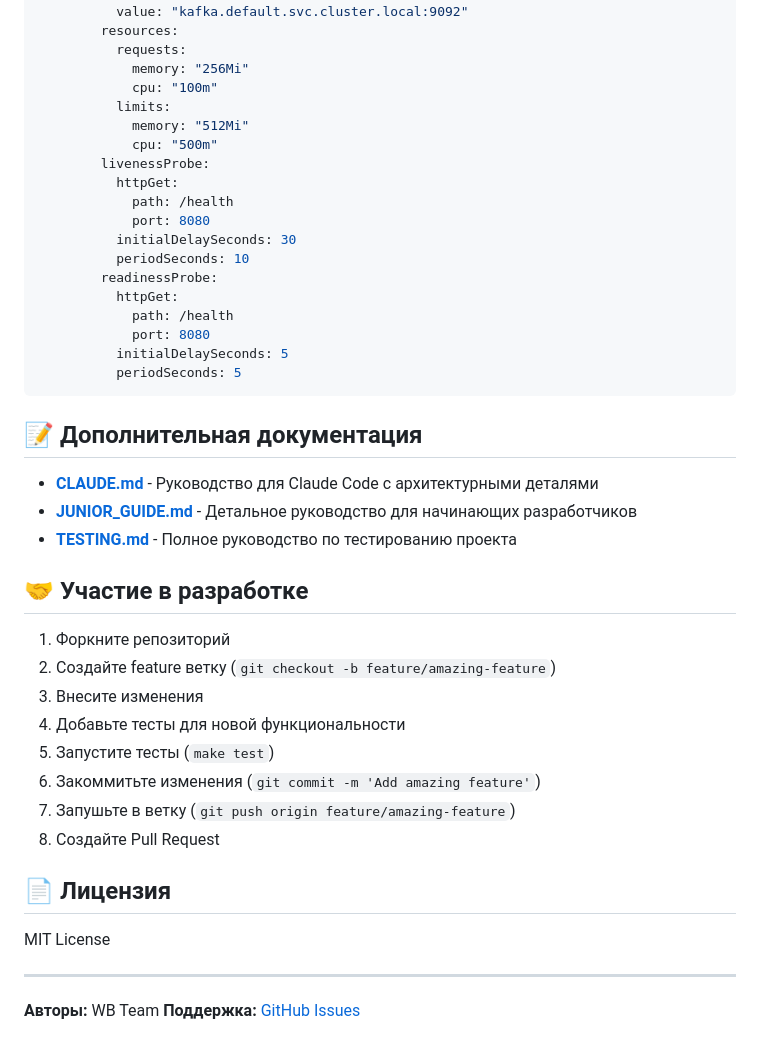
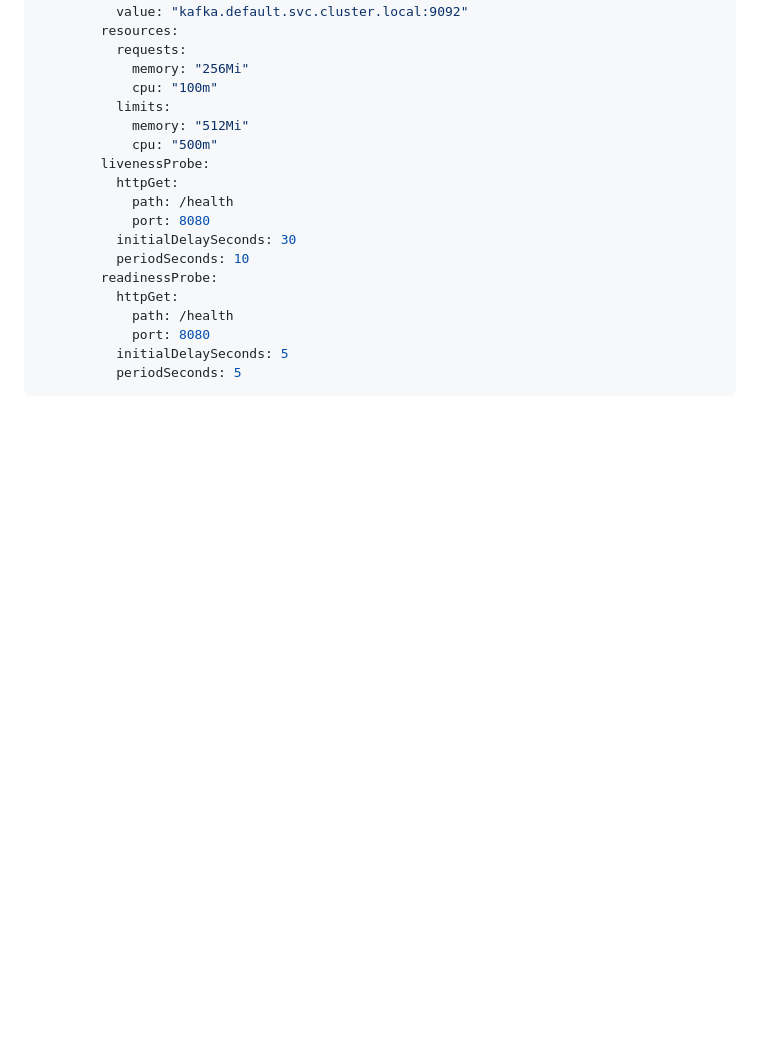
Before and after one commit to Vladimir2400/lvl0, a Markdown page: README.md, the part around the change. GitHub-like rendering; blank space fills up the shorter version.

````diff
--- a/README.md
+++ b/README.md
@@ -738,29 +738,3 @@ spec:
           initialDelaySeconds: 5
           periodSeconds: 5
 ```
-
-## 📝 Дополнительная документация
-
-- **[CLAUDE.md](CLAUDE.md)** - Руководство для Claude Code с архитектурными деталями
-- **[JUNIOR_GUIDE.md](JUNIOR_GUIDE.md)** - Детальное руководство для начинающих разработчиков
-- **[TESTING.md](TESTING.md)** - Полное руководство по тестированию проекта
-
-## 🤝 Участие в разработке
-
-1. Форкните репозиторий
-2. Создайте feature ветку (`git checkout -b feature/amazing-feature`)
-3. Внесите изменения
-4. Добавьте тесты для новой функциональности
-5. Запустите тесты (`make test`)
-6. Закоммитьте изменения (`git commit -m 'Add amazing feature'`)
-7. Запушьте в ветку (`git push origin feature/amazing-feature`)
-8. Создайте Pull Request
-
-## 📄 Лицензия
-
-MIT License
-
----
-
-**Авторы:** WB Team
-**Поддержка:** [GitHub Issues](../../issues)
````
